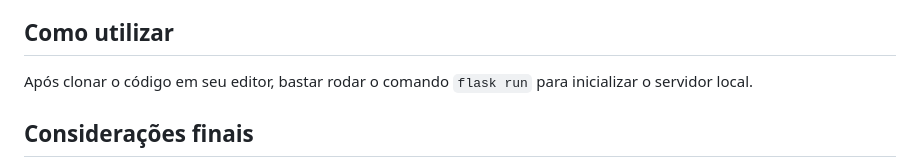
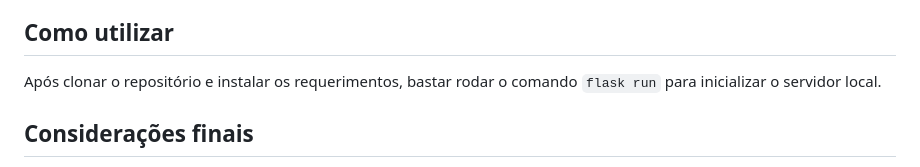
Before and after one commit to oFlik/Pos-Helper, a Markdown page: README.md, the part around the change. Rendered like a GitHub page.

Commit message:
Melhorado o campo #Como utilizar#

````diff
--- a/README.md
+++ b/README.md
@@ -55,7 +55,7 @@ Como este projeto irá resolver um problema que eu venho enfrentando por vários
 
 ## Como utilizar
 
-Após clonar o código em seu editor, bastar rodar o comando ```flask run``` para inicializar o servidor local.
+Após clonar o repositório e instalar os requerimentos, bastar rodar o comando ```flask run``` para inicializar o servidor local.
 
 ## Considerações finais
 
````
